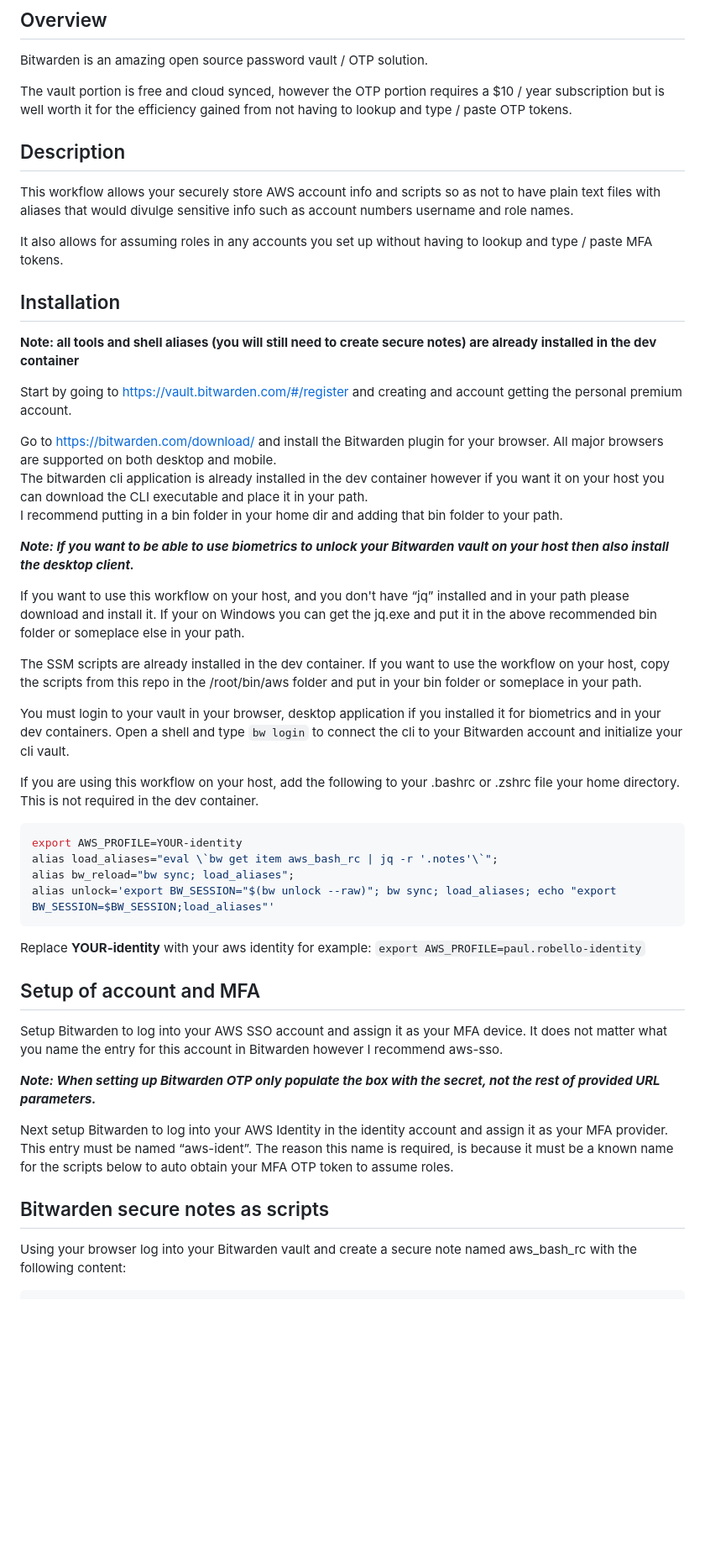
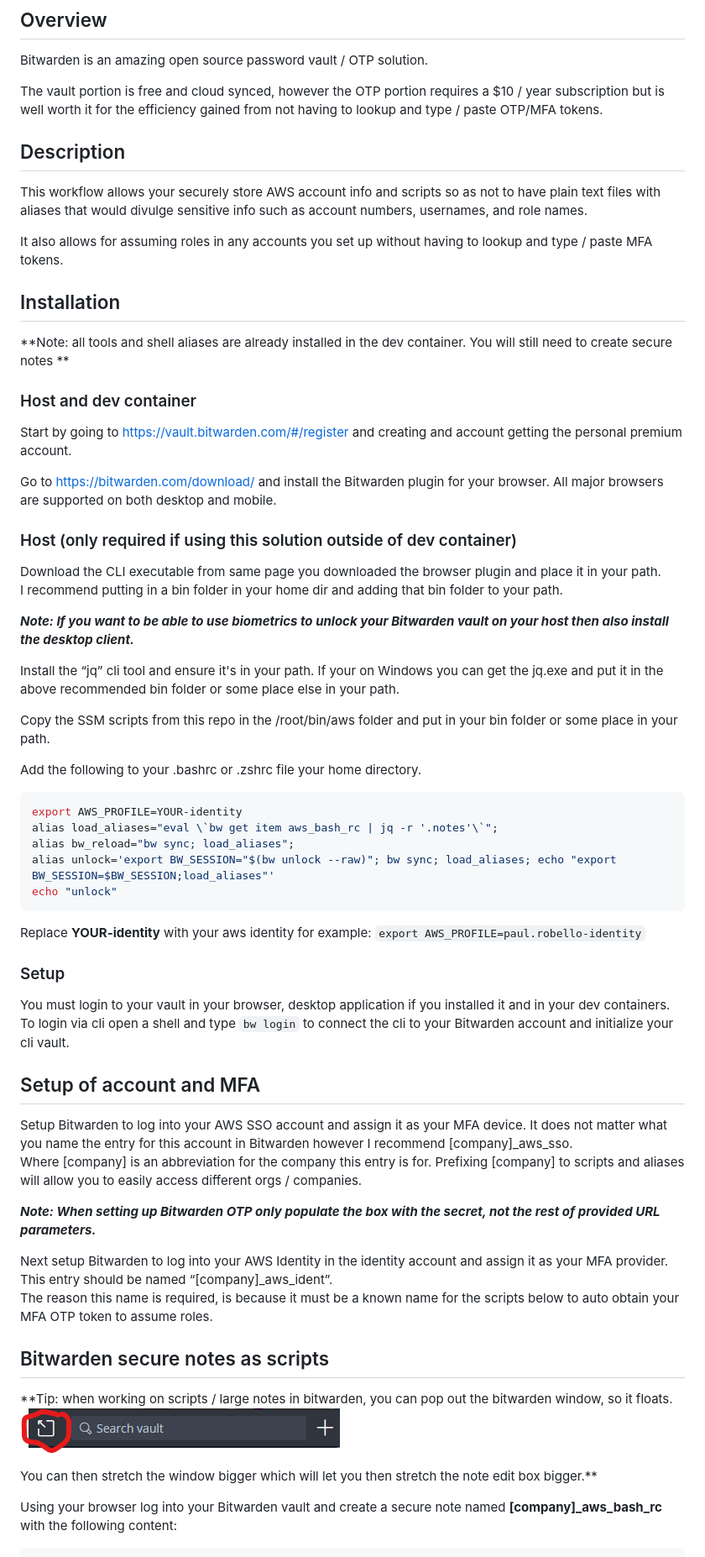
Before and after one commit to devxpod/GDC, a Markdown page: docs/bitwarden/readme.md, the part around the change printed below. Shown: that part at 84% size. Rendered like a GitHub page; pictures changed too: docs/bitwarden/images/pop-out.png (added); blank space fills up the shorter version.

````diff
--- a/docs/bitwarden/readme.md
+++ b/docs/bitwarden/readme.md
@@ -4,59 +4,73 @@
 
 Bitwarden is an amazing open source password vault / OTP solution.
 
-The vault portion is free and cloud synced, however the OTP portion requires a $10 / year subscription but is well worth it for the efficiency gained from not having to lookup and type / paste OTP tokens.
+The vault portion is free and cloud synced, however the OTP portion requires a $10 / year subscription but is well worth
+it for the efficiency gained from not having to lookup and type / paste OTP/MFA tokens.
 
 ## Description
 
-This workflow allows your securely store AWS account info and scripts so as not to have plain text files with aliases that would divulge sensitive info such as account numbers username and role names.
+This workflow allows your securely store AWS account info and scripts so as not to have plain text files with aliases
+that would divulge sensitive info such as account numbers, usernames, and role names.
 
 It also allows for assuming roles in any accounts you set up without having to lookup and type / paste MFA tokens.
 
 ## Installation
-**Note: all tools and shell aliases (you will still need to create secure notes) are already installed in the dev container**
+**Note: all tools and shell aliases are already installed in the dev container. You will still need to create secure notes **
 
+### Host and dev container
 Start by going to https://vault.bitwarden.com/#/register  and creating and account getting the personal premium account.
 
 Go to https://bitwarden.com/download/ and install the Bitwarden plugin for your browser.
 All major browsers are supported on both desktop and mobile.
-The bitwarden cli application is already installed in the dev container however if you want it on your host you can
-download the CLI executable and place it in your path.
+
+### Host (only required if using this solution outside of dev container)
+Download the CLI executable from same page you downloaded the browser plugin and place it in your path.
 I recommend putting in a bin folder in your home dir and adding that bin folder to your path.
 
 **_Note: If you want to be able to use biometrics to unlock your Bitwarden vault on your host then also install the desktop client._**
 
-If you want to use this workflow on your host, and you don't have “jq” installed and in your path please download and install it.
-If your on Windows you can get the jq.exe and put it in the above recommended bin folder or someplace else in your path.
+Install the “jq” cli tool and ensure it's in your path.
+If your on Windows you can get the jq.exe and put it in the above recommended bin folder or some place else in your path.
 
-The SSM scripts are already installed in the dev container.
-If you want to use the workflow on your host, copy the scripts from this repo in the /root/bin/aws folder and
-put in your bin folder or someplace in your path.
+Copy the SSM scripts from this repo in the /root/bin/aws folder and put in your bin folder or some place in your path.
 
-You must login to your vault in your browser, desktop application if you installed it for biometrics and in your dev containers.
-Open a shell and type `bw login` to connect the cli to your Bitwarden account and initialize your cli vault.
-
-If you are using this workflow on your host, add the following to your .bashrc or .zshrc file your home directory.
-This is not required in the dev container.
+Add the following to your .bashrc or .zshrc file your home directory.
 ```bash
 export AWS_PROFILE=YOUR-identity
 alias load_aliases="eval \`bw get item aws_bash_rc | jq -r '.notes'\`";
 alias bw_reload="bw sync; load_aliases";
 alias unlock='export BW_SESSION="$(bw unlock --raw)"; bw sync; load_aliases; echo "export BW_SESSION=$BW_SESSION;load_aliases"'
+echo "unlock"
 ```
 Replace **YOUR-identity** with your aws identity for example: `export AWS_PROFILE=paul.robello-identity`
+
+
+### Setup
+You must login to your vault in your browser, desktop application if you installed it and in your dev containers.
+To login via cli open a shell and type `bw login` to connect the cli to your Bitwarden account and initialize your cli vault.
+
 
 ## Setup of account and MFA
 
 Setup Bitwarden to log into your AWS SSO account and assign it as your MFA device.
-It does not matter what you name the entry for this account in Bitwarden however I recommend aws-sso.
+It does not matter what you name the entry for this account in Bitwarden however I recommend [company]_aws_sso.
+Where [company] is an abbreviation for the company this entry is for. Prefixing [company] to scripts and aliases will
+allow you to easily access different orgs / companies.
+
 
 **_Note: When setting up Bitwarden OTP only populate the box with the secret, not the rest of provided URL parameters._**
 
 Next setup Bitwarden to log into your AWS Identity in the identity account and assign it as your MFA provider.
-This entry must be named “aws-ident”. The reason this name is required, is because it must be a known name for the scripts below to auto obtain your MFA OTP token to assume roles.
+This entry should be named “[company]_aws_ident”.
+The reason this name is required, is because it must be a known name for the scripts below to auto obtain your MFA OTP
+token to assume roles.
 
 ## Bitwarden secure notes as scripts
 
-Using your browser log into your Bitwarden vault and create a secure note named aws_bash_rc with the following content:
+**Tip: when working on scripts / large notes in bitwarden, you can pop out the bitwarden window, so it floats.
+![pop_out](./images/pop-out.png "pop out")
 
+You can then stretch the window bigger which will let you then stretch the note edit box bigger.**
+
+Using your browser log into your Bitwarden vault and create a secure note named **[company]_aws_bash_rc** with the following content:
 ```bash
````
Also changed, not shown: other parts of docs/bitwarden/readme.md (+52 -31 lines).
